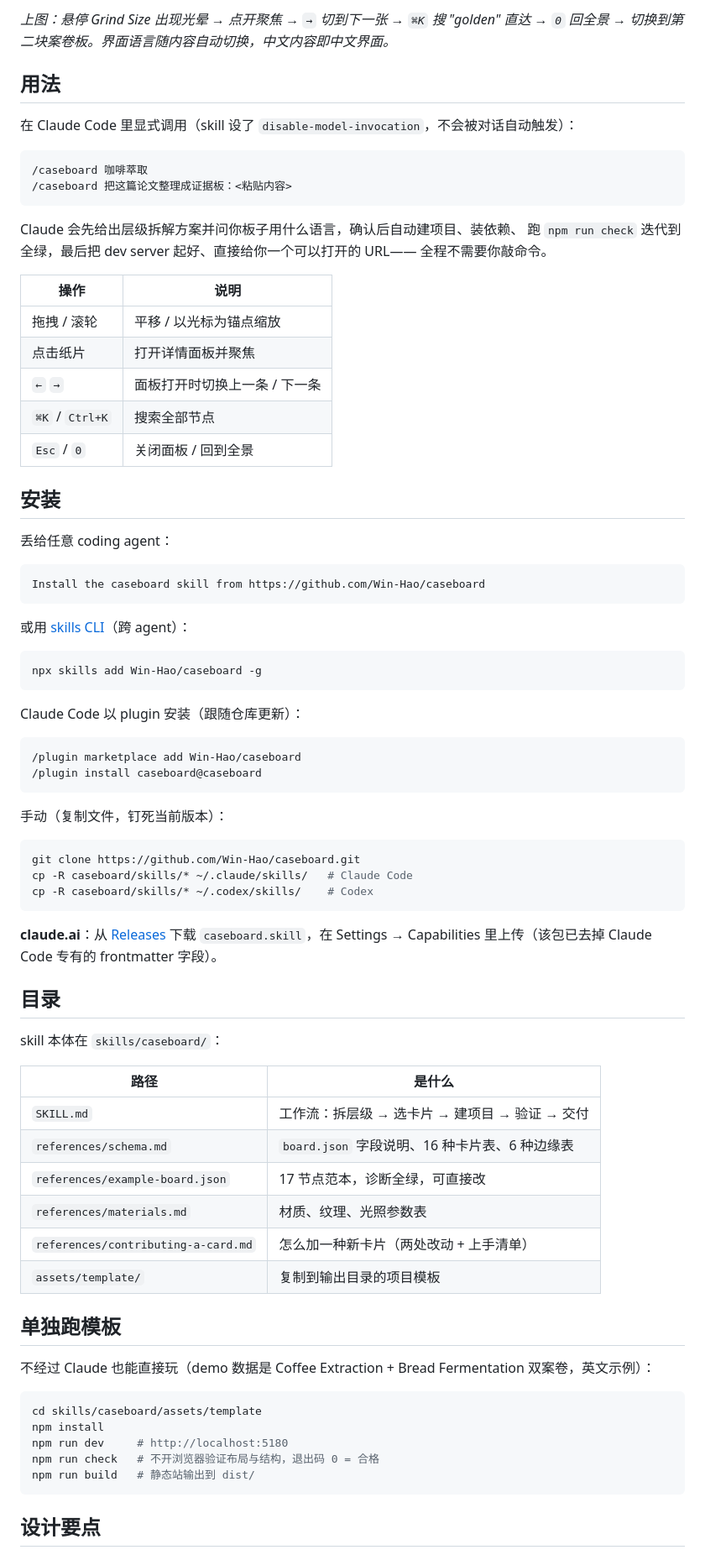
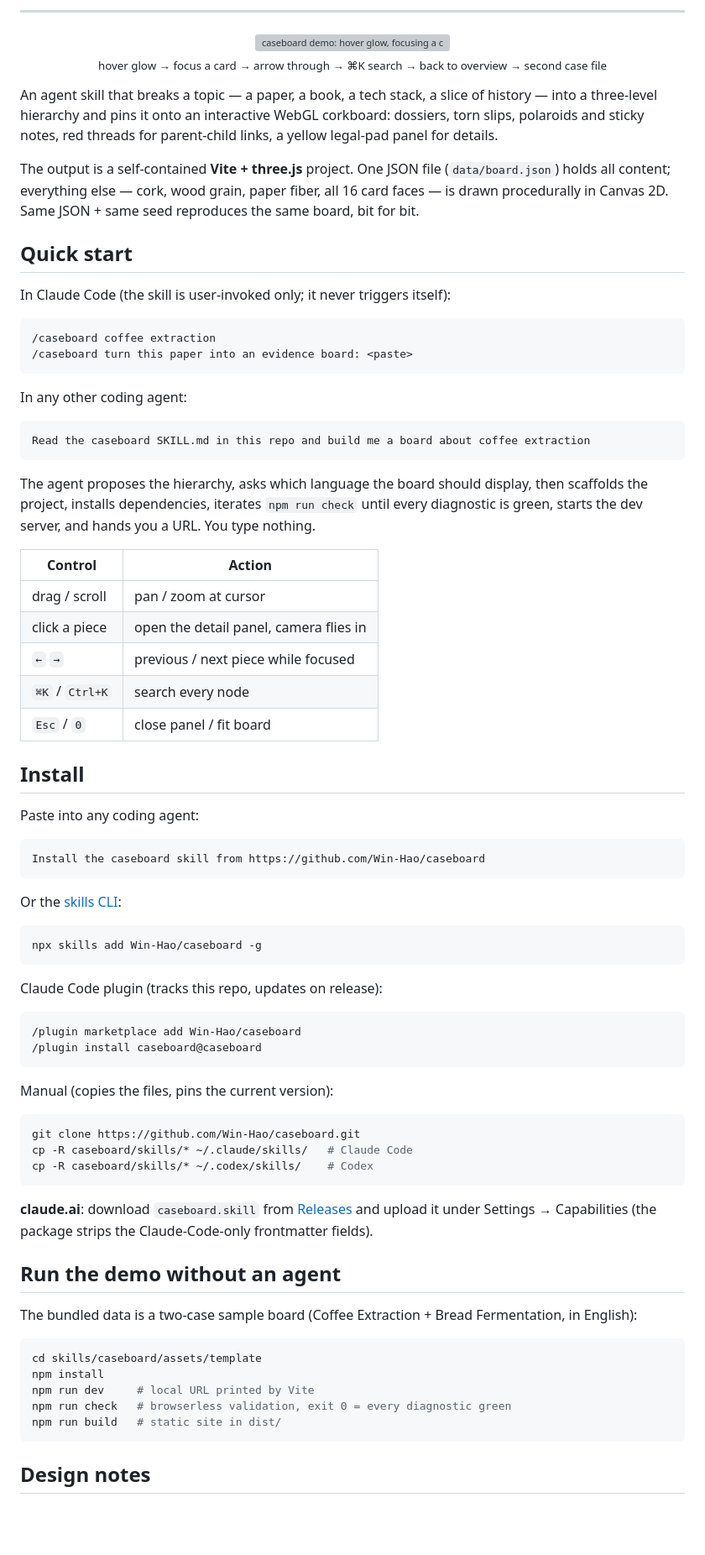
Before and after one commit to Win-Hao/caseboard, a Markdown page: README.md, the part around one of its changes. Shown at 84% size. Rendered like a GitHub page; blank space fills up the shorter version; grey boxes are pictures that could not be loaded.

````diff
--- a/README.md
+++ b/README.md
@@ -8,49 +17,62 @@
 
-*上图：悬停 Grind Size 出现光晕 → 点开聚焦 → `→` 切到下一张 → `⌘K` 搜 "golden" 直达 → `0` 回全景 → 切换到第二块案卷板。界面语言随内容自动切换，中文内容即中文界面。*
+---
 
-## 用法
+<p align="center">
+  <img src="docs/demo.gif" alt="caseboard demo: hover glow, focusing a card, arrow-key navigation, ⌘K search, switching case files" width="820"><br>
+  <sub>hover glow → focus a card → arrow through → ⌘K search → back to overview → second case file</sub>
+</p>
 
-在 Claude Code 里显式调用（skill 设了 `disable-model-invocation`，不会被对话自动触发）：
+An agent skill that breaks a topic — a paper, a book, a tech stack, a slice of history — into a three-level hierarchy and pins it onto an interactive WebGL corkboard: dossiers, torn slips, polaroids and sticky notes, red threads for parent-child links, a yellow legal-pad panel for details.
+
+The output is a self-contained **Vite + three.js** project. One JSON file (`data/board.json`) holds all content; everything else — cork, wood grain, paper fiber, all 16 card faces — is drawn procedurally in Canvas 2D. Same JSON + same seed reproduces the same board, bit for bit.
+
+## Quick start
+
+In Claude Code (the skill is user-invoked only; it never triggers itself):
 
 ```
-/caseboard 咖啡萃取
-/caseboard 把这篇论文整理成证据板：<粘贴内容>
+/caseboard coffee extraction
+/caseboard turn this paper into an evidence board: <paste>
 ```
 
-Claude 会先给出层级拆解方案并问你板子用什么语言，确认后自动建项目、装依赖、
-跑 `npm run check` 迭代到全绿，最后把 dev server 起好、直接给你一个可以打开的 URL——
-全程不需要你敲命令。
+In any other coding agent:
 
-| 操作 | 说明 |
+```
+Read the caseboard SKILL.md in this repo and build me a board about coffee extraction
+```
+
+The agent proposes the hierarchy, asks which language the board should display, then scaffolds the project, installs dependencies, iterates `npm run check` until every diagnostic is green, starts the dev server, and hands you a URL. You type nothing.
+
+| Control | Action |
 |---|---|
-| 拖拽 / 滚轮 | 平移 / 以光标为锚点缩放 |
-| 点击纸片 | 打开详情面板并聚焦 |
-| `←` `→` | 面板打开时切换上一条 / 下一条 |
-| `⌘K` / `Ctrl+K` | 搜索全部节点 |
-| `Esc` / `0` | 关闭面板 / 回到全景 |
+| drag / scroll | pan / zoom at cursor |
+| click a piece | open the detail panel, camera flies in |
+| `←` `→` | previous / next piece while focused |
+| `⌘K` / `Ctrl+K` | search every node |
+| `Esc` / `0` | close panel / fit board |
 
-## 安装
+## Install
 
-丢给任意 coding agent：
+Paste into any coding agent:
 
 ```
 Install the caseboard skill from https://github.com/Win-Hao/caseboard
 ```
 
-或用 [skills CLI](https://github.com/vercel-labs/skills)（跨 agent）：
+Or the [skills CLI](https://github.com/vercel-labs/skills):
 
 ```bash
 npx skills add Win-Hao/caseboard -g
 ```
 
-Claude Code 以 plugin 安装（跟随仓库更新）：
+Claude Code plugin (tracks this repo, updates on release):
 
 ```
 /plugin marketplace add Win-Hao/caseboard
 /plugin install caseboard@caseboard
 ```
 
-手动（复制文件，钉死当前版本）：
+Manual (copies the files, pins the current version):
 
 ```bash
 git clone https://github.com/Win-Hao/caseboard.git
@@ -58,32 +80,19 @@ cp -R caseboard/skills/* ~/.claude/skills/   # Claude Code
 cp -R caseboard/skills/* ~/.codex/skills/    # Codex
 ```
 
-**claude.ai**：从 [Releases](https://github.com/Win-Hao/caseboard/releases) 下载 `caseboard.skill`，在 Settings → Capabilities 里上传（该包已去掉 Claude Code 专有的 frontmatter 字段）。
+**claude.ai**: download `caseboard.skill` from [Releases](https://github.com/Win-Hao/caseboard/releases) and upload it under Settings → Capabilities (the package strips the Claude-Code-only frontmatter fields).
 
-## 目录
+## Run the demo without an agent
 
-skill 本体在 `skills/caseboard/`：
-
-| 路径 | 是什么 |
-|---|---|
-| `SKILL.md` | 工作流：拆层级 → 选卡片 → 建项目 → 验证 → 交付 |
-| `references/schema.md` | `board.json` 字段说明、16 种卡片表、6 种边缘表 |
-| `references/example-board.json` | 17 节点范本，诊断全绿，可直接改 |
-| `references/materials.md` | 材质、纹理、光照参数表 |
-| `references/contributing-a-card.md` | 怎么加一种新卡片（两处改动 + 上手清单） |
-| `assets/template/` | 复制到输出目录的项目模板 |
-
-## 单独跑模板
-
-不经过 Claude 也能直接玩（demo 数据是 Coffee Extraction + Bread Fermentation 双案卷，英文示例）：
+The bundled data is a two-case sample board (Coffee Extraction + Bread Fermentation, in English):
 
 ```bash
 cd skills/caseboard/assets/template
 npm install
-npm run dev     # http://localhost:5180
-npm run check   # 不开浏览器验证布局与结构，退出码 0 = 合格
-npm run build   # 静态站输出到 dist/
+npm run dev     # local URL printed by Vite
+npm run check   # browserless validation, exit 0 = every diagnostic green
+npm run build   # static site in dist/
 ```
 
-## 设计要点
+## Design notes
 
````
Also changed, not shown: other parts of README.md (+35 -9 lines), README.zh-CN.md (added, +120 -0 lines).
